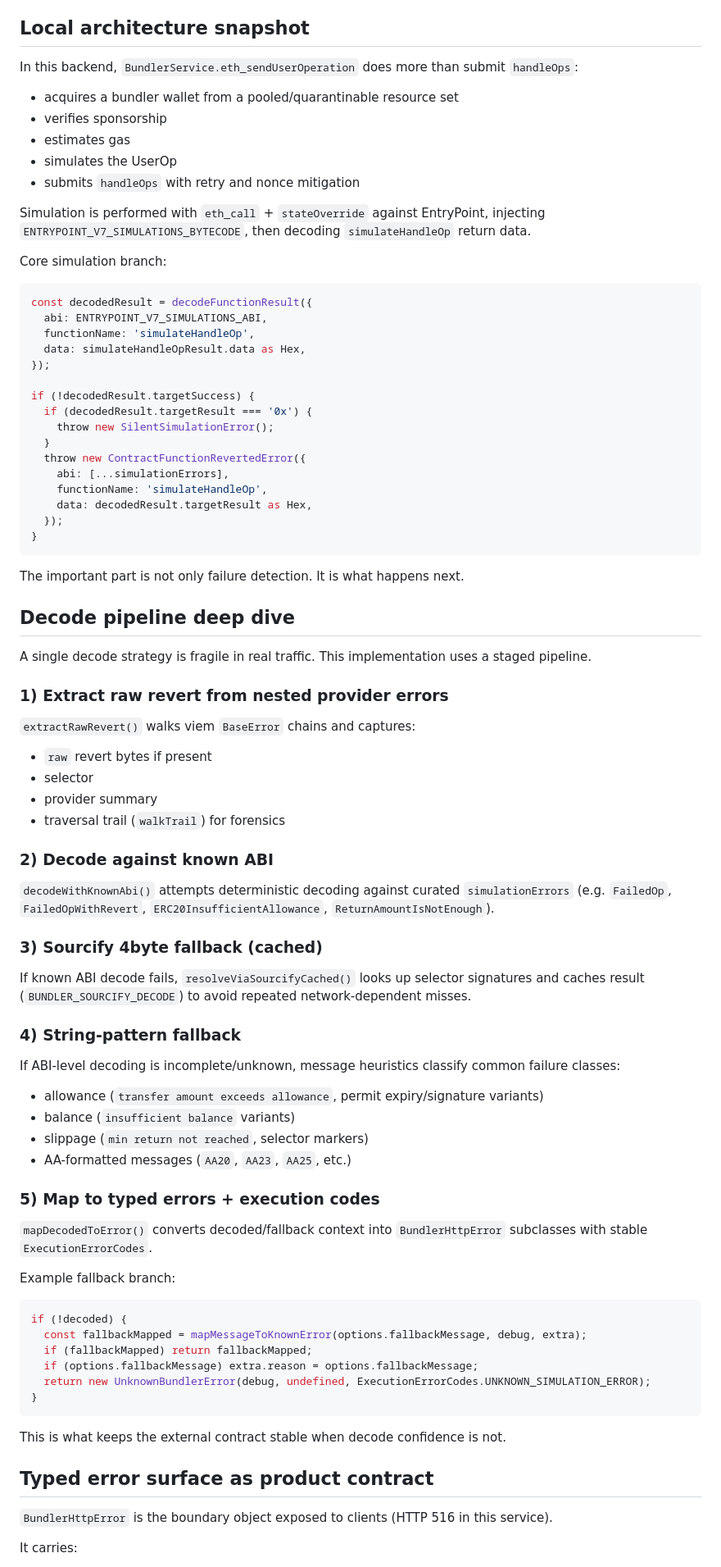
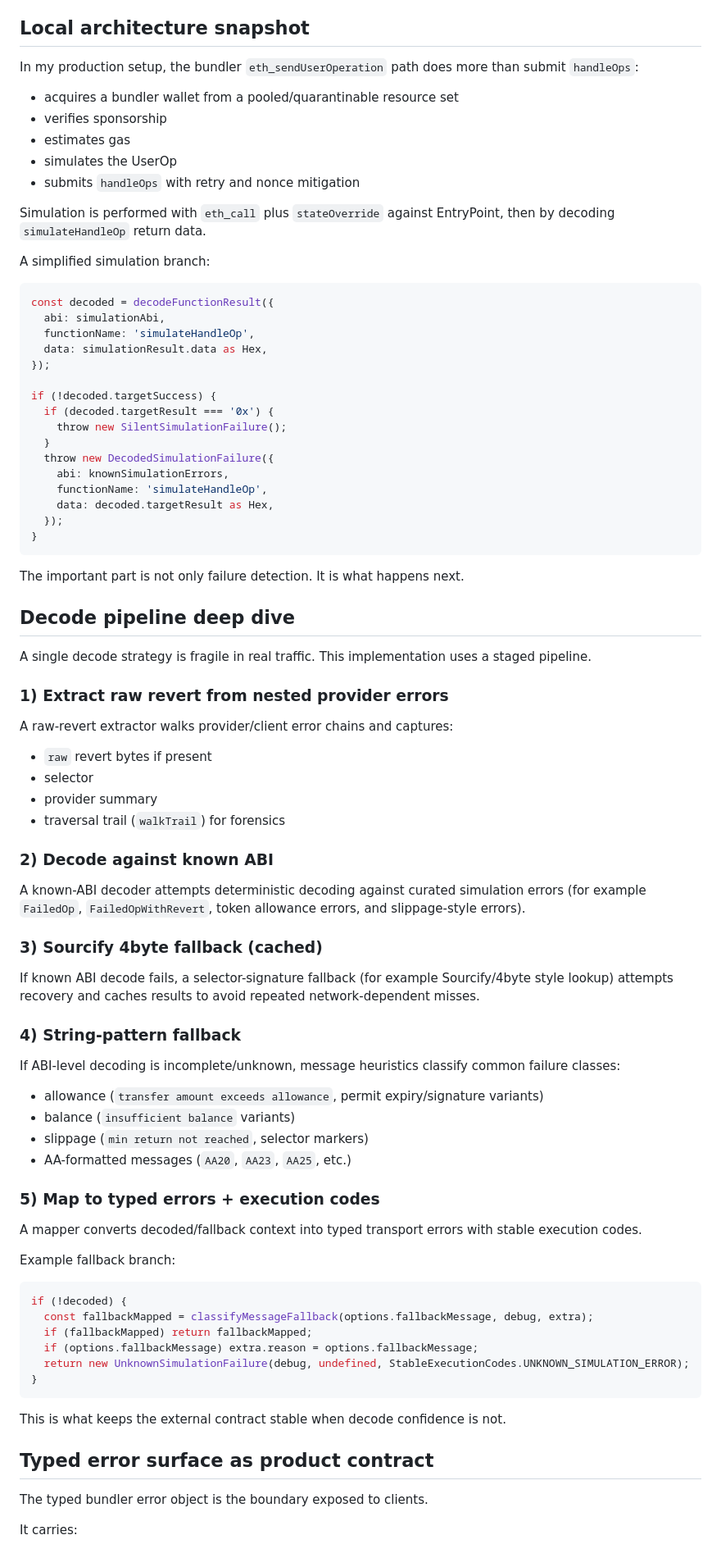
Before and after one commit to joepegler/pegler.web.services, a Markdown page: posts/from-simulatehandleop-revert-bytes-to-stable-sdk-execution-codes.md, the part around one of its changes. Shown at 82% size. GitHub-like rendering.

````diff
--- a/posts/from-simulatehandleop-revert-bytes-to-stable-sdk-execution-codes.md
+++ b/posts/from-simulatehandleop-revert-bytes-to-stable-sdk-execution-codes.md
@@ -34,7 +34,7 @@ This deep dive focuses on that exact boundary: **revert decoding -> typed execut
 
 ## Local architecture snapshot
 
-In this backend, `BundlerService.eth_sendUserOperation` does more than submit `handleOps`:
+In my production setup, the bundler `eth_sendUserOperation` path does more than submit `handleOps`:
 
 - acquires a bundler wallet from a pooled/quarantinable resource set
 - verifies sponsorship
@@ -42,25 +42,25 @@ In this backend, `BundlerService.eth_sendUserOperation` does more than submit `h
 - simulates the UserOp
 - submits `handleOps` with retry and nonce mitigation
 
-Simulation is performed with `eth_call` + `stateOverride` against EntryPoint, injecting `ENTRYPOINT_V7_SIMULATIONS_BYTECODE`, then decoding `simulateHandleOp` return data.
+Simulation is performed with `eth_call` plus `stateOverride` against EntryPoint, then by decoding `simulateHandleOp` return data.
 
-Core simulation branch:
+A simplified simulation branch:
 
 ```ts
-const decodedResult = decodeFunctionResult({
-  abi: ENTRYPOINT_V7_SIMULATIONS_ABI,
+const decoded = decodeFunctionResult({
+  abi: simulationAbi,
   functionName: 'simulateHandleOp',
-  data: simulateHandleOpResult.data as Hex,
+  data: simulationResult.data as Hex,
 });
 
-if (!decodedResult.targetSuccess) {
-  if (decodedResult.targetResult === '0x') {
-    throw new SilentSimulationError();
+if (!decoded.targetSuccess) {
+  if (decoded.targetResult === '0x') {
+    throw new SilentSimulationFailure();
   }
-  throw new ContractFunctionRevertedError({
-    abi: [...simulationErrors],
+  throw new DecodedSimulationFailure({
+    abi: knownSimulationErrors,
     functionName: 'simulateHandleOp',
-    data: decodedResult.targetResult as Hex,
+    data: decoded.targetResult as Hex,
   });
 }
 ```
@@ -73,7 +73,7 @@ A single decode strategy is fragile in real traffic. This implementation uses a
 
 ### 1) Extract raw revert from nested provider errors
 
-`extractRawRevert()` walks viem `BaseError` chains and captures:
+A raw-revert extractor walks provider/client error chains and captures:
 
 - `raw` revert bytes if present
 - selector
@@ -82,11 +82,11 @@ A single decode strategy is fragile in real traffic. This implementation uses a
 
 ### 2) Decode against known ABI
 
-`decodeWithKnownAbi()` attempts deterministic decoding against curated `simulationErrors` (e.g. `FailedOp`, `FailedOpWithRevert`, `ERC20InsufficientAllowance`, `ReturnAmountIsNotEnough`).
+A known-ABI decoder attempts deterministic decoding against curated simulation errors (for example `FailedOp`, `FailedOpWithRevert`, token allowance errors, and slippage-style errors).
 
 ### 3) Sourcify 4byte fallback (cached)
 
-If known ABI decode fails, `resolveViaSourcifyCached()` looks up selector signatures and caches result (`BUNDLER_SOURCIFY_DECODE`) to avoid repeated network-dependent misses.
+If known ABI decode fails, a selector-signature fallback (for example Sourcify/4byte style lookup) attempts recovery and caches results to avoid repeated network-dependent misses.
 
 ### 4) String-pattern fallback
 
@@ -99,16 +99,16 @@ If ABI-level decoding is incomplete/unknown, message heuristics classify common
 
 ### 5) Map to typed errors + execution codes
 
-`mapDecodedToError()` converts decoded/fallback context into `BundlerHttpError` subclasses with stable `ExecutionErrorCodes`.
+A mapper converts decoded/fallback context into typed transport errors with stable execution codes.
 
 Example fallback branch:
 
 ```ts
 if (!decoded) {
-  const fallbackMapped = mapMessageToKnownError(options.fallbackMessage, debug, extra);
+  const fallbackMapped = classifyMessageFallback(options.fallbackMessage, debug, extra);
   if (fallbackMapped) return fallbackMapped;
   if (options.fallbackMessage) extra.reason = options.fallbackMessage;
-  return new UnknownBundlerError(debug, undefined, ExecutionErrorCodes.UNKNOWN_SIMULATION_ERROR);
+  return new UnknownSimulationFailure(debug, undefined, StableExecutionCodes.UNKNOWN_SIMULATION_ERROR);
 }
 ```
 
@@ -116,7 +116,7 @@ This is what keeps the external contract stable when decode confidence is not.
 
 ## Typed error surface as product contract
 
-`BundlerHttpError` is the boundary object exposed to clients (HTTP 516 in this service).
+The typed bundler error object is the boundary exposed to clients.
 
 It carries:
 
````
Also changed, not shown: other parts of posts/from-simulatehandleop-revert-bytes-to-stable-sdk-execution-codes.md (+16 -16 lines).
